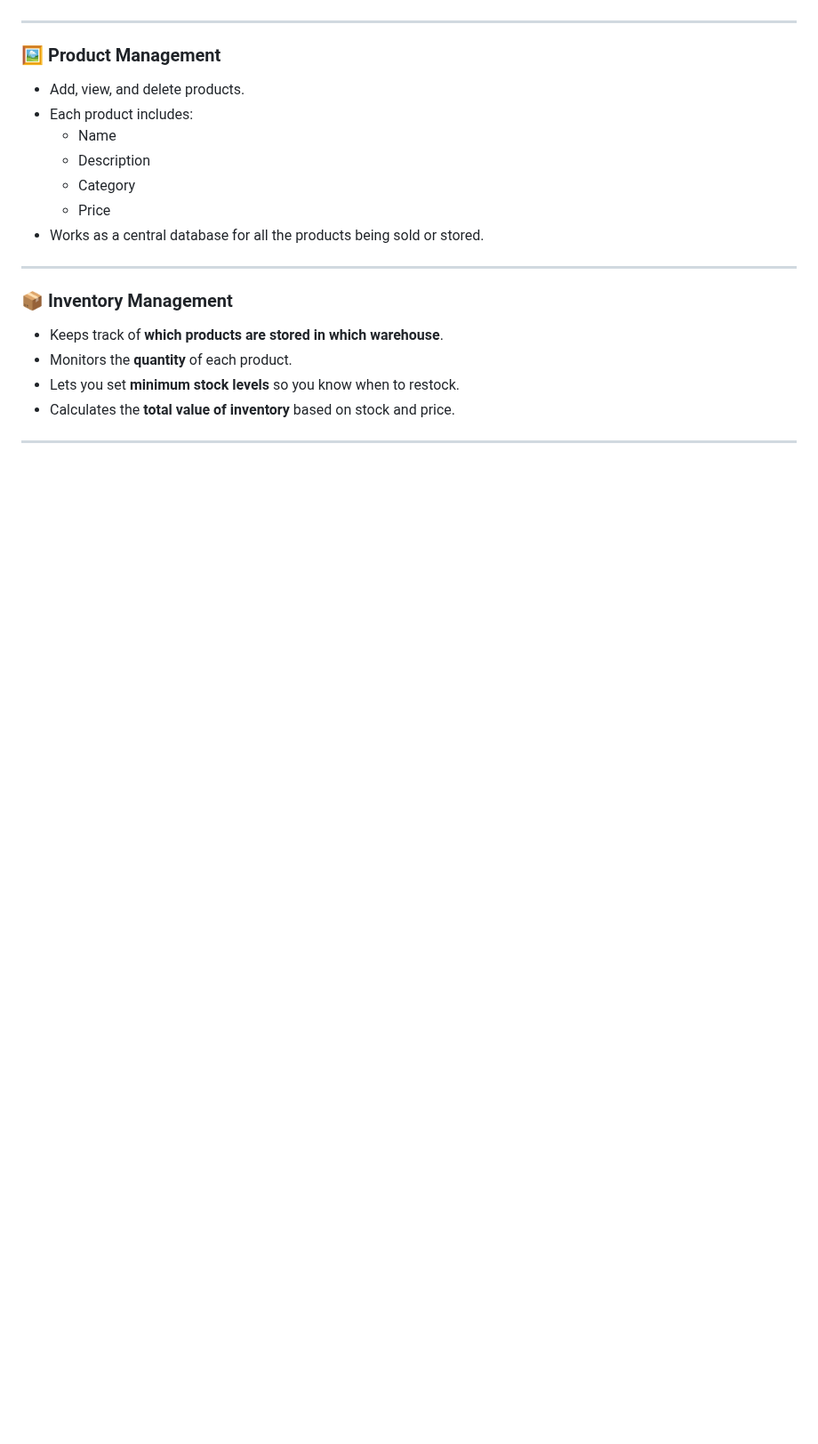
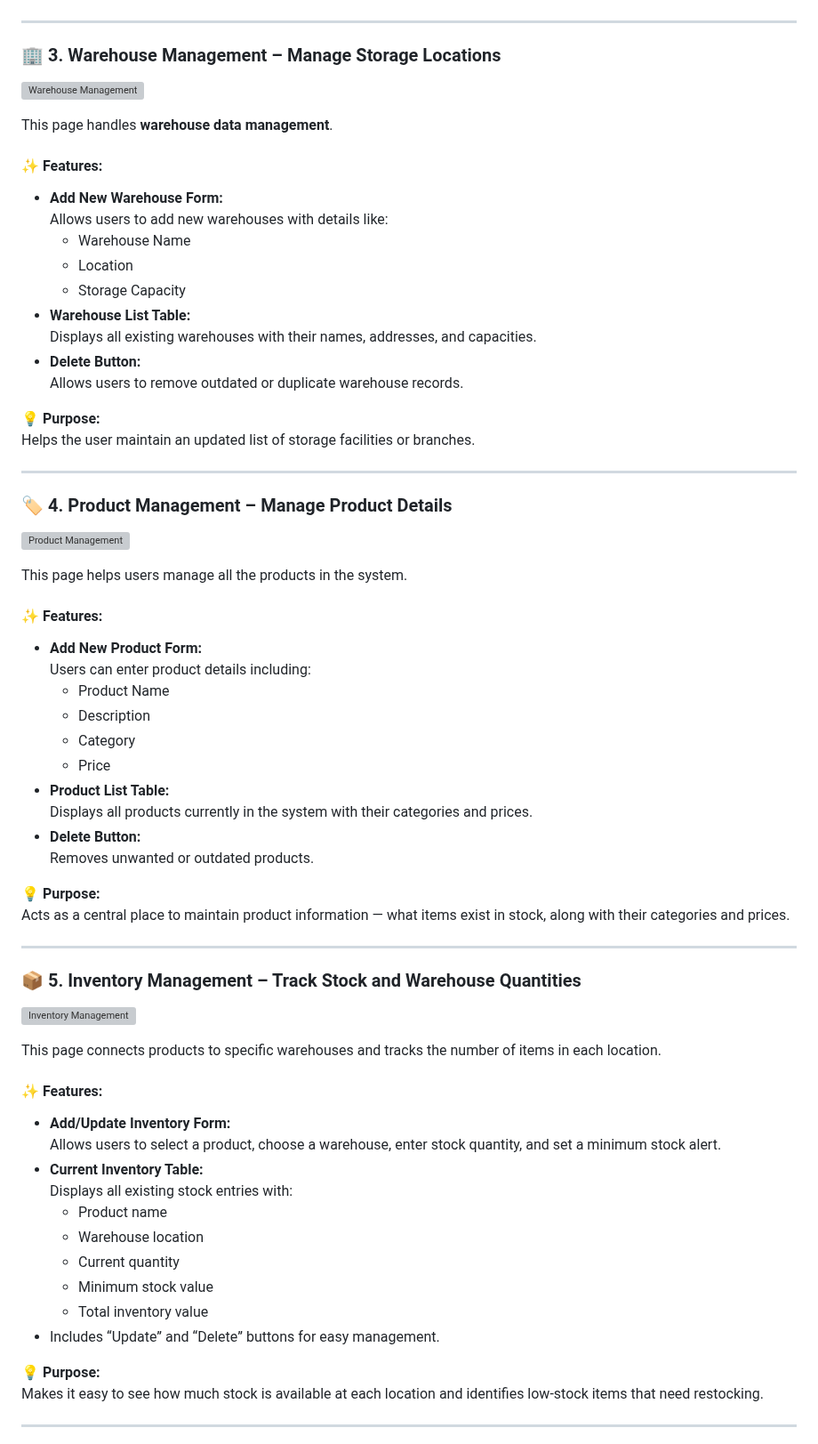
Before and after one commit to Laakhishiv6/Inventory-System, a Markdown page: README.md, the part around one of its changes. Shown at 89% size. GitHub-like rendering; blank space fills up the shorter version; grey boxes are pictures that could not be loaded.

```diff
--- a/README.md
+++ b/README.md
@@ -47,22 +64,71 @@ So, it’s basically a **complete inventory management system** — useful for s
 
 ---
 
-### 🖼️ Product Management
-- Add, view, and delete products.
-- Each product includes:
-  - Name
+### 🏢 3. Warehouse Management – Manage Storage Locations
+
+![Warehouse Management](screenshots/warehouse.png)
+
+This page handles **warehouse data management**.
+
+#### ✨ Features:
+- **Add New Warehouse Form:**
+  Allows users to add new warehouses with details like:
+  - Warehouse Name
+  - Location
+  - Storage Capacity
+- **Warehouse List Table:**
+  Displays all existing warehouses with their names, addresses, and capacities.
+- **Delete Button:**
+  Allows users to remove outdated or duplicate warehouse records.
+
+💡 **Purpose:**
+Helps the user maintain an updated list of storage facilities or branches.
+
+---
+
+### 🏷️ 4. Product Management – Manage Product Details
+
+![Product Management](screenshots/products.png)
+
+This page helps users manage all the products in the system.
+
+#### ✨ Features:
+- **Add New Product Form:**
+  Users can enter product details including:
+  - Product Name
   - Description
   - Category
   - Price
-- Works as a central database for all the products being sold or stored.
+- **Product List Table:**
+  Displays all products currently in the system with their categories and prices.
+- **Delete Button:**
+  Removes unwanted or outdated products.
+
+💡 **Purpose:**
+Acts as a central place to maintain product information — what items exist in stock, along with their categories and prices.
 
 ---
 
-### 📦 Inventory Management
-- Keeps track of **which products are stored in which warehouse**.
-- Monitors the **quantity** of each product.
-- Lets you set **minimum stock levels** so you know when to restock.
-- Calculates the **total value of inventory** based on stock and price.
+### 📦 5. Inventory Management – Track Stock and Warehouse Quantities
+
+![Inventory Management](screenshots/inventory.png)
+
+This page connects products to specific warehouses and tracks the number of items in each location.
+
+#### ✨ Features:
+- **Add/Update Inventory Form:**
+  Allows users to select a product, choose a warehouse, enter stock quantity, and set a minimum stock alert.
+- **Current Inventory Table:**
+  Displays all existing stock entries with:
+  - Product name
+  - Warehouse location
+  - Current quantity
+  - Minimum stock value
+  - Total inventory value
+- Includes “Update” and “Delete” buttons for easy management.
+
+💡 **Purpose:**
+Makes it easy to see how much stock is available at each location and identifies low-stock items that need restocking.
 
 ---
 
```
Also changed, not shown: other parts of README.md (+120 -86 lines).
